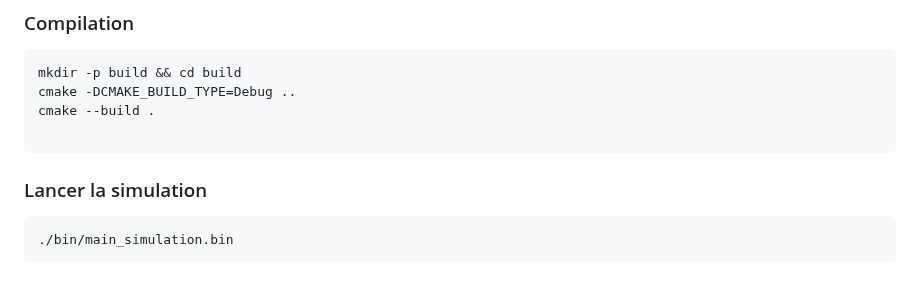
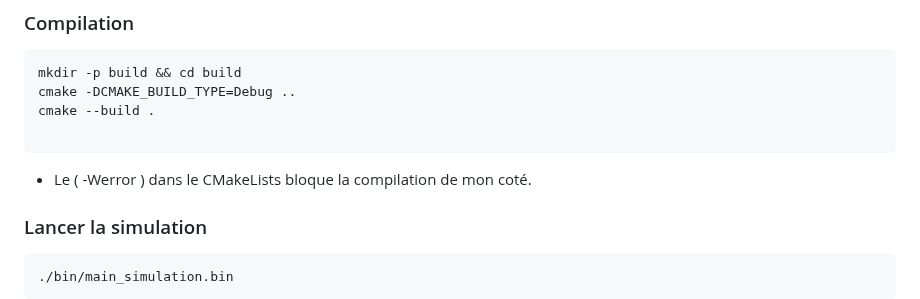
Before and after one commit to iramyas/Mod-lisation-et-simulation-distribu-e-du-mouvement-d-un-banc-de-poissons, a Markdown page: README.md, the part around the change. GitHub-like rendering; blank space fills up the shorter version.

Commit message:
bug a cause du ( -Werror )

````diff
--- a/README.md
+++ b/README.md
@@ -28,6 +28,7 @@ cmake -DCMAKE_BUILD_TYPE=Debug ..
 cmake --build .
 
 ```
+* Le ( -Werror ) dans le CMakeLists bloque la compilation de mon coté.
 
 ### Lancer la simulation
 ```bash
````
